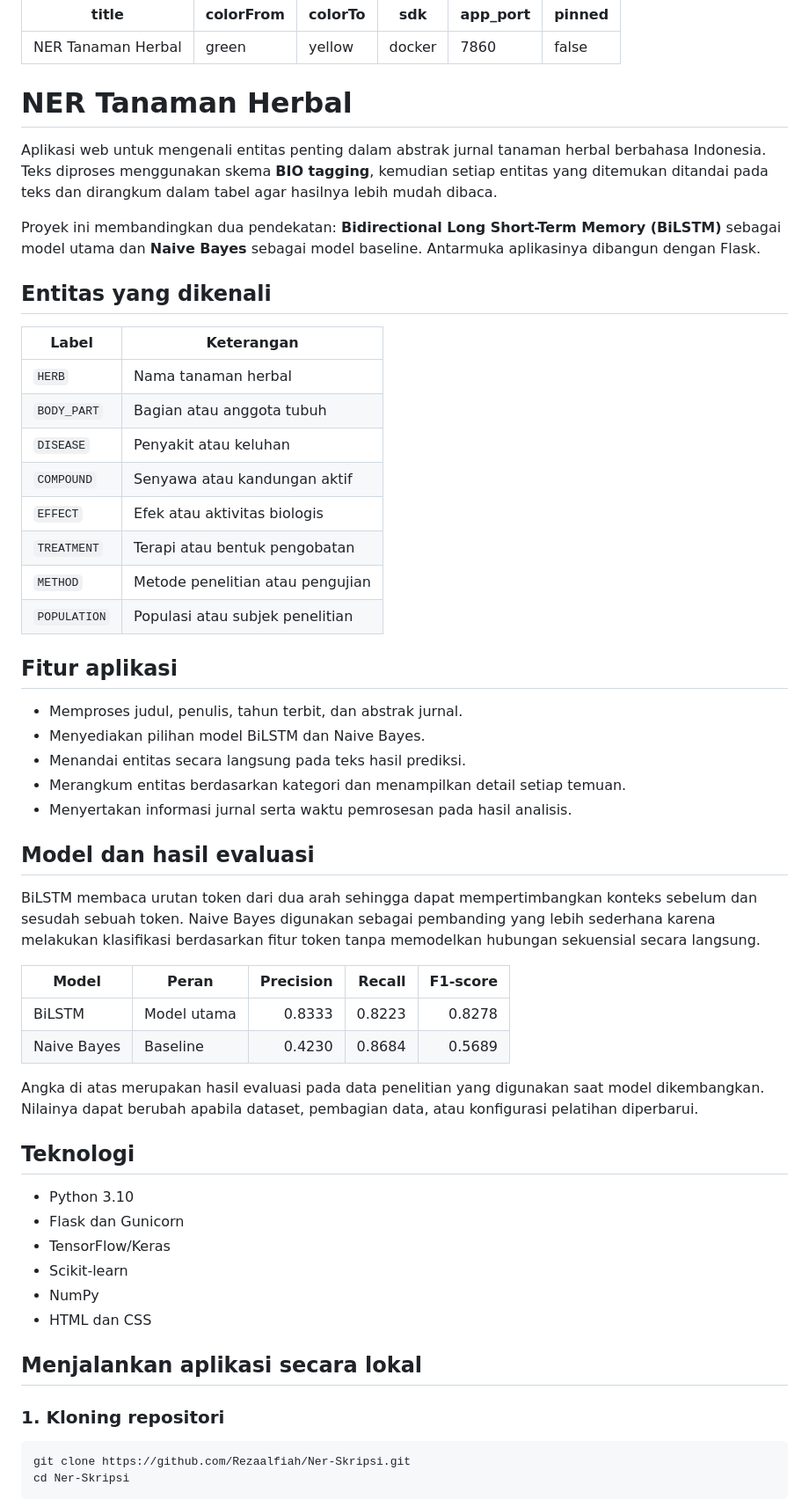
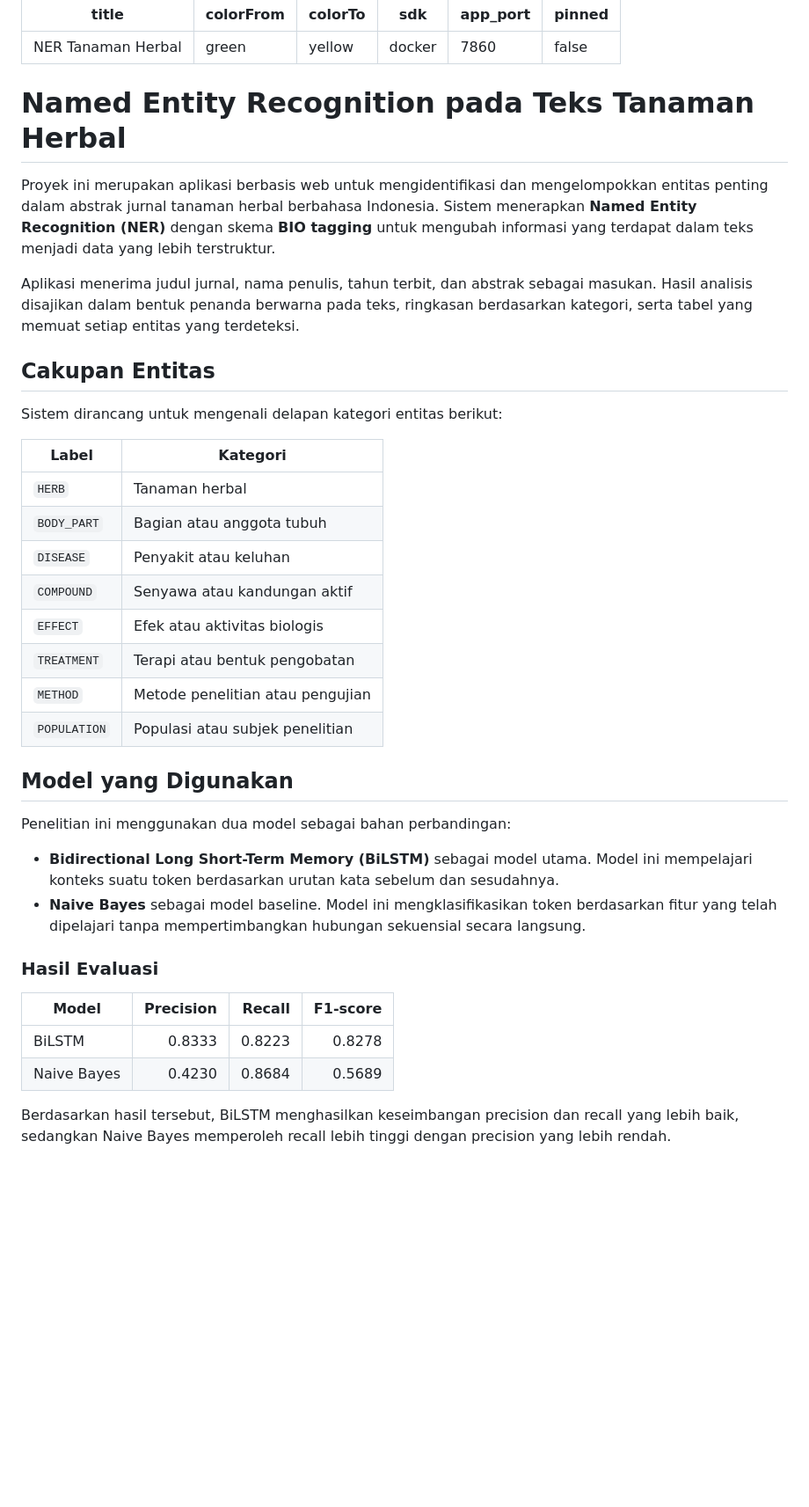
Before and after one commit to Rezaalfiah/Ner-Skripsi, a Markdown page: README.md, the part around one of its changes. Shown at 88% size. Drawn GitHub-style; blank space fills up the shorter version.

````diff
--- a/README.md
+++ b/README.md
@@ -7,17 +7,19 @@ app_port: 7860
 pinned: false
 ---
 
-# NER Tanaman Herbal
+# Named Entity Recognition pada Teks Tanaman Herbal
 
-Aplikasi web untuk mengenali entitas penting dalam abstrak jurnal tanaman herbal berbahasa Indonesia. Teks diproses menggunakan skema **BIO tagging**, kemudian setiap entitas yang ditemukan ditandai pada teks dan dirangkum dalam tabel agar hasilnya lebih mudah dibaca.
+Proyek ini merupakan aplikasi berbasis web untuk mengidentifikasi dan mengelompokkan entitas penting dalam abstrak jurnal tanaman herbal berbahasa Indonesia. Sistem menerapkan **Named Entity Recognition (NER)** dengan skema **BIO tagging** untuk mengubah informasi yang terdapat dalam teks menjadi data yang lebih terstruktur.
 
-Proyek ini membandingkan dua pendekatan: **Bidirectional Long Short-Term Memory (BiLSTM)** sebagai model utama dan **Naive Bayes** sebagai model baseline. Antarmuka aplikasinya dibangun dengan Flask.
+Aplikasi menerima judul jurnal, nama penulis, tahun terbit, dan abstrak sebagai masukan. Hasil analisis disajikan dalam bentuk penanda berwarna pada teks, ringkasan berdasarkan kategori, serta tabel yang memuat setiap entitas yang terdeteksi.
 
-## Entitas yang dikenali
+## Cakupan Entitas
 
-| Label        | Keterangan                       |
+Sistem dirancang untuk mengenali delapan kategori entitas berikut:
+
+| Label        | Kategori                         |
 | ------------ | -------------------------------- |
-| `HERB`       | Nama tanaman herbal              |
+| `HERB`       | Tanaman herbal                   |
 | `BODY_PART`  | Bagian atau anggota tubuh        |
 | `DISEASE`    | Penyakit atau keluhan            |
 | `COMPOUND`   | Senyawa atau kandungan aktif     |
@@ -26,40 +28,19 @@ Proyek ini membandingkan dua pendekatan: **Bidirectional Long Short-Term Memory
 | `METHOD`     | Metode penelitian atau pengujian |
 | `POPULATION` | Populasi atau subjek penelitian  |
 
-## Fitur aplikasi
+## Model yang Digunakan
 
-- Memproses judul, penulis, tahun terbit, dan abstrak jurnal.
-- Menyediakan pilihan model BiLSTM dan Naive Bayes.
-- Menandai entitas secara langsung pada teks hasil prediksi.
-- Merangkum entitas berdasarkan kategori dan menampilkan detail setiap temuan.
-- Menyertakan informasi jurnal serta waktu pemrosesan pada hasil analisis.
+Penelitian ini menggunakan dua model sebagai bahan perbandingan:
 
-## Model dan hasil evaluasi
+- **Bidirectional Long Short-Term Memory (BiLSTM)** sebagai model utama. Model ini mempelajari konteks suatu token berdasarkan urutan kata sebelum dan sesudahnya.
+- **Naive Bayes** sebagai model baseline. Model ini mengklasifikasikan token berdasarkan fitur yang telah dipelajari tanpa mempertimbangkan hubungan sekuensial secara langsung.
 
-BiLSTM membaca urutan token dari dua arah sehingga dapat mempertimbangkan konteks sebelum dan sesudah sebuah token. Naive Bayes digunakan sebagai pembanding yang lebih sederhana karena melakukan klasifikasi berdasarkan fitur token tanpa memodelkan hubungan sekuensial secara langsung.
+### Hasil Evaluasi
 
-| Model       | Peran       | Precision | Recall | F1-score |
-| ----------- | ----------- | --------: | -----: | -------: |
-| BiLSTM      | Model utama |    0.8333 | 0.8223 |   0.8278 |
-| Naive Bayes | Baseline    |    0.4230 | 0.8684 |   0.5689 |
+| Model       | Precision | Recall | F1-score |
+| ----------- | --------: | -----: | -------: |
+| BiLSTM      |    0.8333 | 0.8223 |   0.8278 |
+| Naive Bayes |    0.4230 | 0.8684 |   0.5689 |
 
-Angka di atas merupakan hasil evaluasi pada data penelitian yang digunakan saat model dikembangkan. Nilainya dapat berubah apabila dataset, pembagian data, atau konfigurasi pelatihan diperbarui.
+Berdasarkan hasil tersebut, BiLSTM menghasilkan keseimbangan precision dan recall yang lebih baik, sedangkan Naive Bayes memperoleh recall lebih tinggi dengan precision yang lebih rendah.
 
-## Teknologi
-
-- Python 3.10
-- Flask dan Gunicorn
-- TensorFlow/Keras
-- Scikit-learn
-- NumPy
-- HTML dan CSS
-
-## Menjalankan aplikasi secara lokal
-
-### 1. Kloning repositori
-
-```bash
-git clone https://github.com/Rezaalfiah/Ner-Skripsi.git
-cd Ner-Skripsi
-```
-
````
Also changed, not shown: other parts of README.md (+14 -111 lines).
